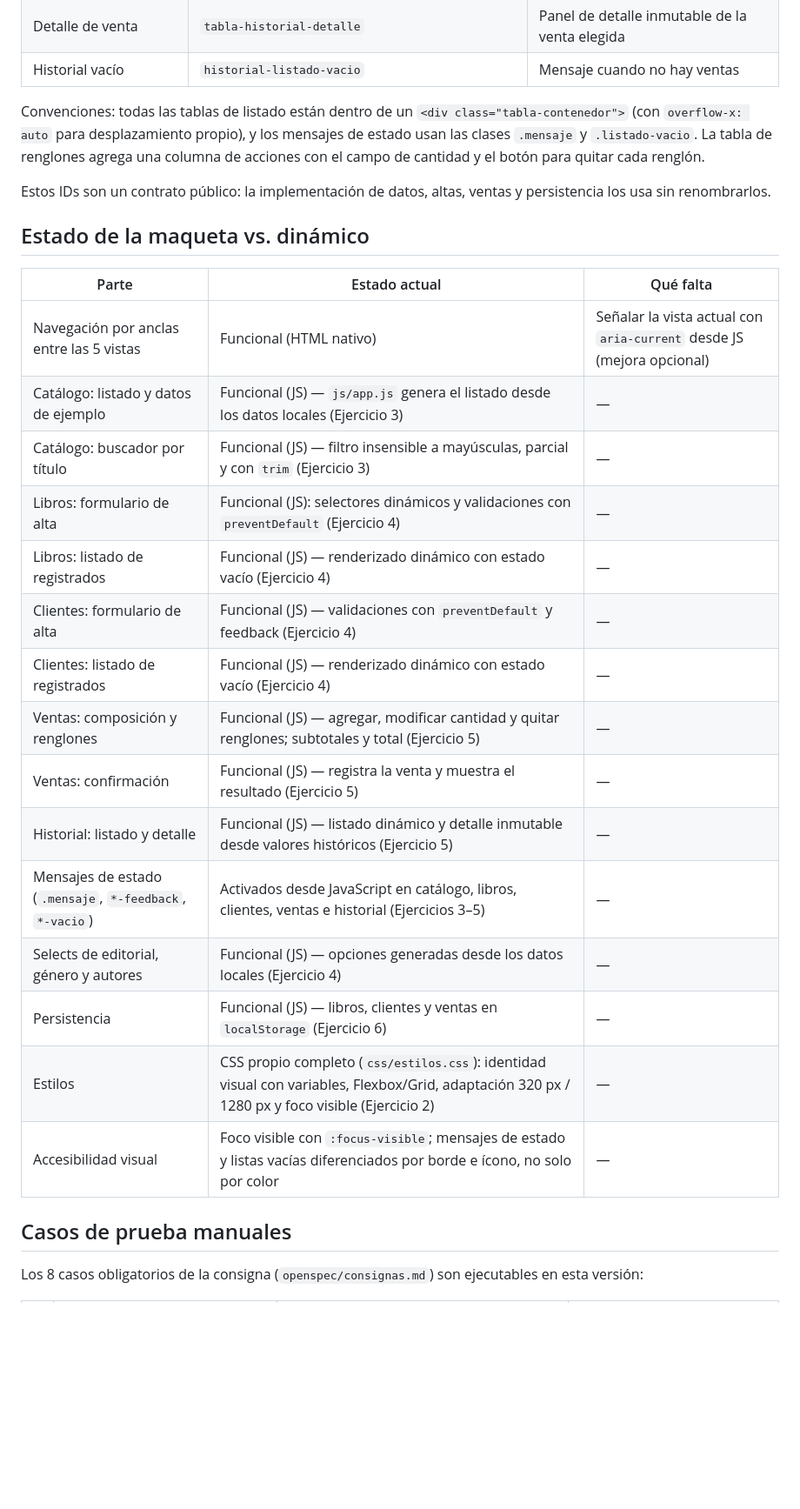
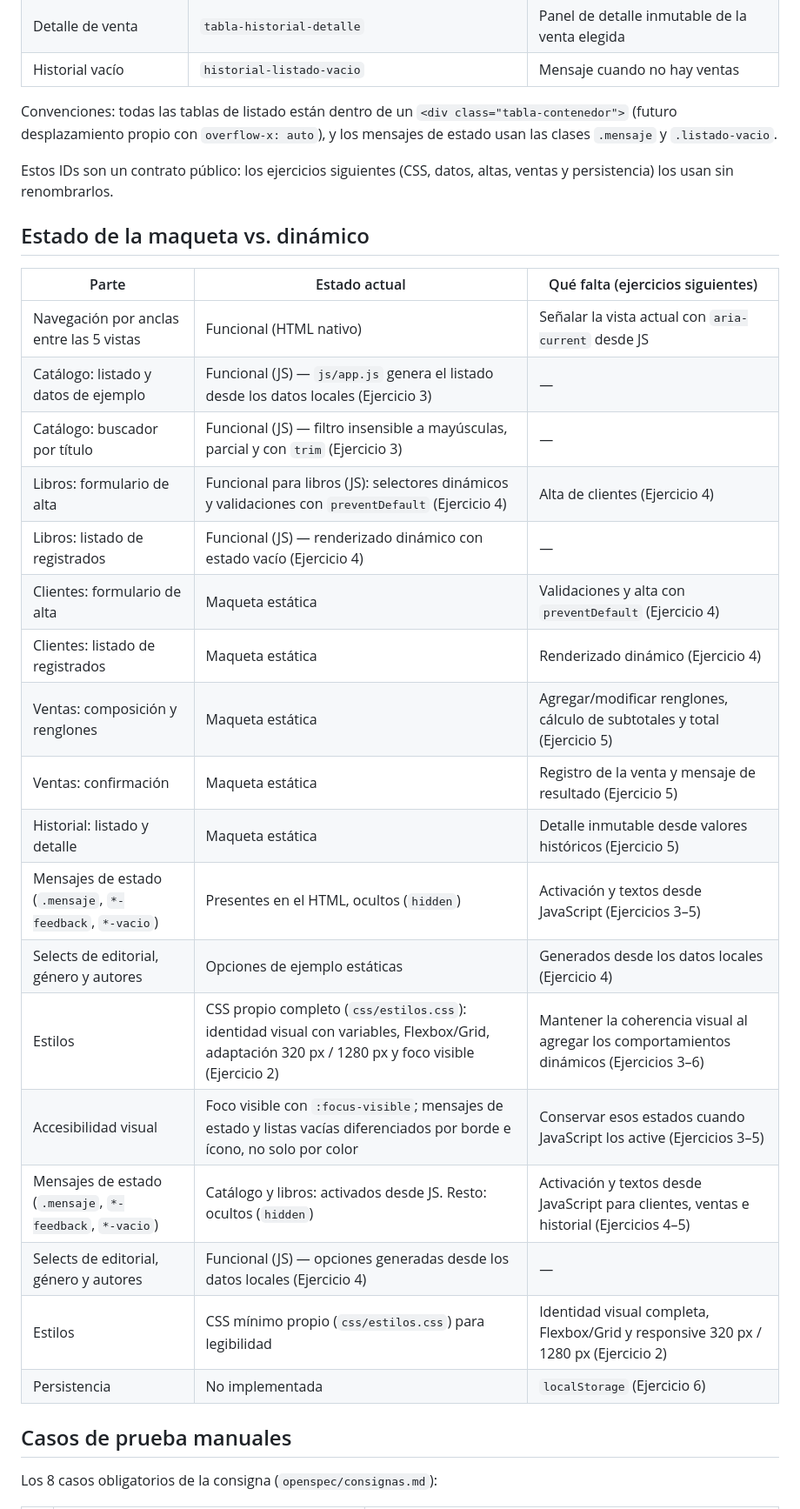
Before and after one commit to Joaquin120/REHACER_CHIARELLO_ONTIVEROS_OLIVEROS_RODRIGUEZ_PARCIAL_FRONTEND, a Markdown page: README.md, the part around one of its changes. Shown at 87% size. Rendered like a GitHub page; blank space fills up the shorter version.

Commit message:
docs: actualizar legajos y readme del equipo

```diff
--- a/README.md
+++ b/README.md
@@ -83,31 +72,34 @@ Los libros, clientes y ventas se conservan en `localStorage` del navegador, bajo
 | Detalle de venta | `tabla-historial-detalle` | Panel de detalle inmutable de la venta elegida |
 | Historial vacío | `historial-listado-vacio` | Mensaje cuando no hay ventas |
 
-Convenciones: todas las tablas de listado están dentro de un `<div class="tabla-contenedor">` (con `overflow-x: auto` para desplazamiento propio), y los mensajes de estado usan las clases `.mensaje` y `.listado-vacio`. La tabla de renglones agrega una columna de acciones con el campo de cantidad y el botón para quitar cada renglón.
+Convenciones: todas las tablas de listado están dentro de un `<div class="tabla-contenedor">` (futuro desplazamiento propio con `overflow-x: auto`), y los mensajes de estado usan las clases `.mensaje` y `.listado-vacio`.
 
-Estos IDs son un contrato público: la implementación de datos, altas, ventas y persistencia los usa sin renombrarlos.
+Estos IDs son un contrato público: los ejercicios siguientes (CSS, datos, altas, ventas y persistencia) los usan sin renombrarlos.
 
 ## Estado de la maqueta vs. dinámico
 
-| Parte | Estado actual | Qué falta |
+| Parte | Estado actual | Qué falta (ejercicios siguientes) |
 |---|---|---|
-| Navegación por anclas entre las 5 vistas | Funcional (HTML nativo) | Señalar la vista actual con `aria-current` desde JS (mejora opcional) |
+| Navegación por anclas entre las 5 vistas | Funcional (HTML nativo) | Señalar la vista actual con `aria-current` desde JS |
 | Catálogo: listado y datos de ejemplo | Funcional (JS) — `js/app.js` genera el listado desde los datos locales (Ejercicio 3) | — |
 | Catálogo: buscador por título | Funcional (JS) — filtro insensible a mayúsculas, parcial y con `trim` (Ejercicio 3) | — |
-| Libros: formulario de alta | Funcional (JS): selectores dinámicos y validaciones con `preventDefault` (Ejercicio 4) | — |
+| Libros: formulario de alta | Funcional para libros (JS): selectores dinámicos y validaciones con `preventDefault` (Ejercicio 4) | Alta de clientes (Ejercicio 4) |
 | Libros: listado de registrados | Funcional (JS) — renderizado dinámico con estado vacío (Ejercicio 4) | — |
-| Clientes: formulario de alta | Funcional (JS) — validaciones con `preventDefault` y feedback (Ejercicio 4) | — |
-| Clientes: listado de registrados | Funcional (JS) — renderizado dinámico con estado vacío (Ejercicio 4) | — |
-| Ventas: composición y renglones | Funcional (JS) — agregar, modificar cantidad y quitar renglones; subtotales y total (Ejercicio 5) | — |
-| Ventas: confirmación | Funcional (JS) — registra la venta y muestra el resultado (Ejercicio 5) | — |
-| Historial: listado y detalle | Funcional (JS) — listado dinámico y detalle inmutable desde valores históricos (Ejercicio 5) | — |
-| Mensajes de estado (`.mensaje`, `*-feedback`, `*-vacio`) | Activados desde JavaScript en catálogo, libros, clientes, ventas e historial (Ejercicios 3–5) | — |
+| Clientes: formulario de alta | Maqueta estática | Validaciones y alta con `preventDefault` (Ejercicio 4) |
+| Clientes: listado de registrados | Maqueta estática | Renderizado dinámico (Ejercicio 4) |
+| Ventas: composición y renglones | Maqueta estática | Agregar/modificar renglones, cálculo de subtotales y total (Ejercicio 5) |
+| Ventas: confirmación | Maqueta estática | Registro de la venta y mensaje de resultado (Ejercicio 5) |
+| Historial: listado y detalle | Maqueta estática | Detalle inmutable desde valores históricos (Ejercicio 5) |
+| Mensajes de estado (`.mensaje`, `*-feedback`, `*-vacio`) | Presentes en el HTML, ocultos (`hidden`) | Activación y textos desde JavaScript (Ejercicios 3–5) |
+| Selects de editorial, género y autores | Opciones de ejemplo estáticas | Generados desde los datos locales (Ejercicio 4) |
+| Estilos | CSS propio completo (`css/estilos.css`): identidad visual con variables, Flexbox/Grid, adaptación 320 px / 1280 px y foco visible (Ejercicio 2) | Mantener la coherencia visual al agregar los comportamientos dinámicos (Ejercicios 3–6) |
+| Accesibilidad visual | Foco visible con `:focus-visible`; mensajes de estado y listas vacías diferenciados por borde e ícono, no solo por color | Conservar esos estados cuando JavaScript los active (Ejercicios 3–5) |
+| Mensajes de estado (`.mensaje`, `*-feedback`, `*-vacio`) | Catálogo y libros: activados desde JS. Resto: ocultos (`hidden`) | Activación y textos desde JavaScript para clientes, ventas e historial (Ejercicios 4–5) |
 | Selects de editorial, género y autores | Funcional (JS) — opciones generadas desde los datos locales (Ejercicio 4) | — |
-| Persistencia | Funcional (JS) — libros, clientes y ventas en `localStorage` (Ejercicio 6) | — |
-| Estilos | CSS propio completo (`css/estilos.css`): identidad visual con variables, Flexbox/Grid, adaptación 320 px / 1280 px y foco visible (Ejercicio 2) | — |
-| Accesibilidad visual | Foco visible con `:focus-visible`; mensajes de estado y listas vacías diferenciados por borde e ícono, no solo por color | — |
+| Estilos | CSS mínimo propio (`css/estilos.css`) para legibilidad | Identidad visual completa, Flexbox/Grid y responsive 320 px / 1280 px (Ejercicio 2) |
+| Persistencia | No implementada | `localStorage` (Ejercicio 6) |
 
 ## Casos de prueba manuales
 
-Los 8 casos obligatorios de la consigna (`openspec/consignas.md`) son ejecutables en esta versión:
+Los 8 casos obligatorios de la consigna (`openspec/consignas.md`):
 
```
Also changed, not shown: other parts of README.md (+29 -32 lines).
